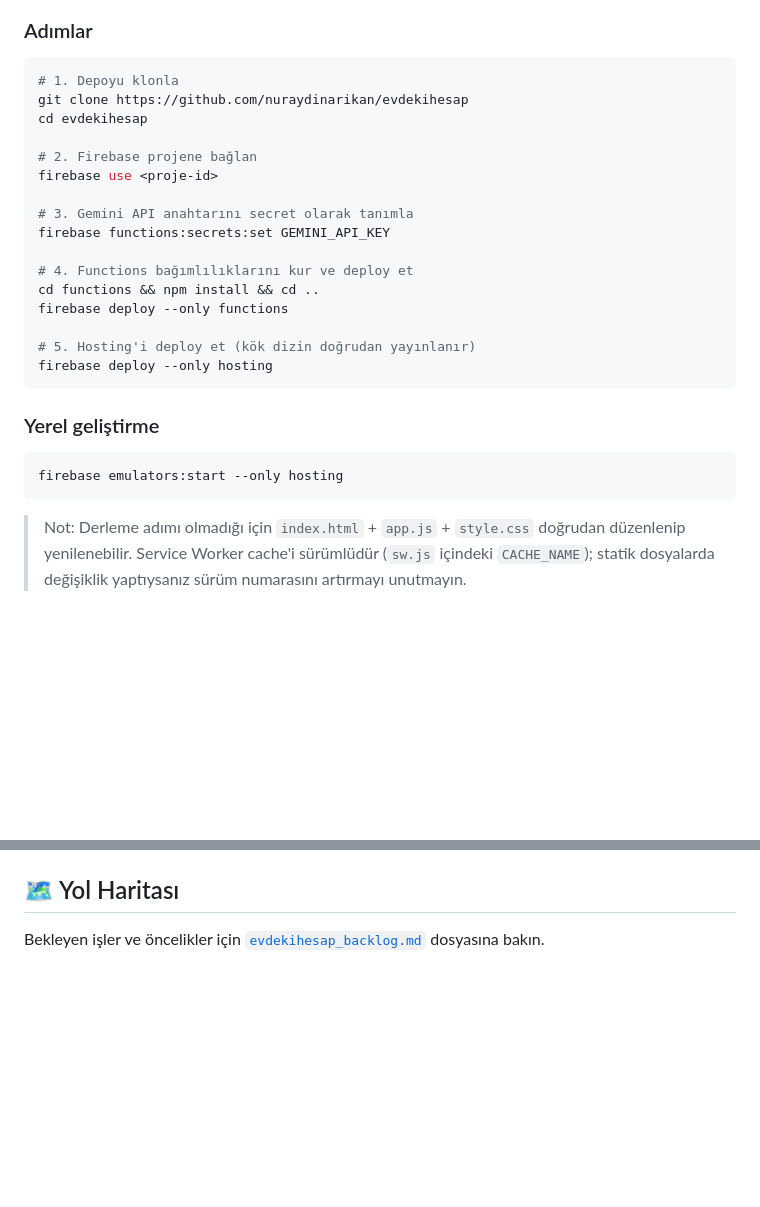
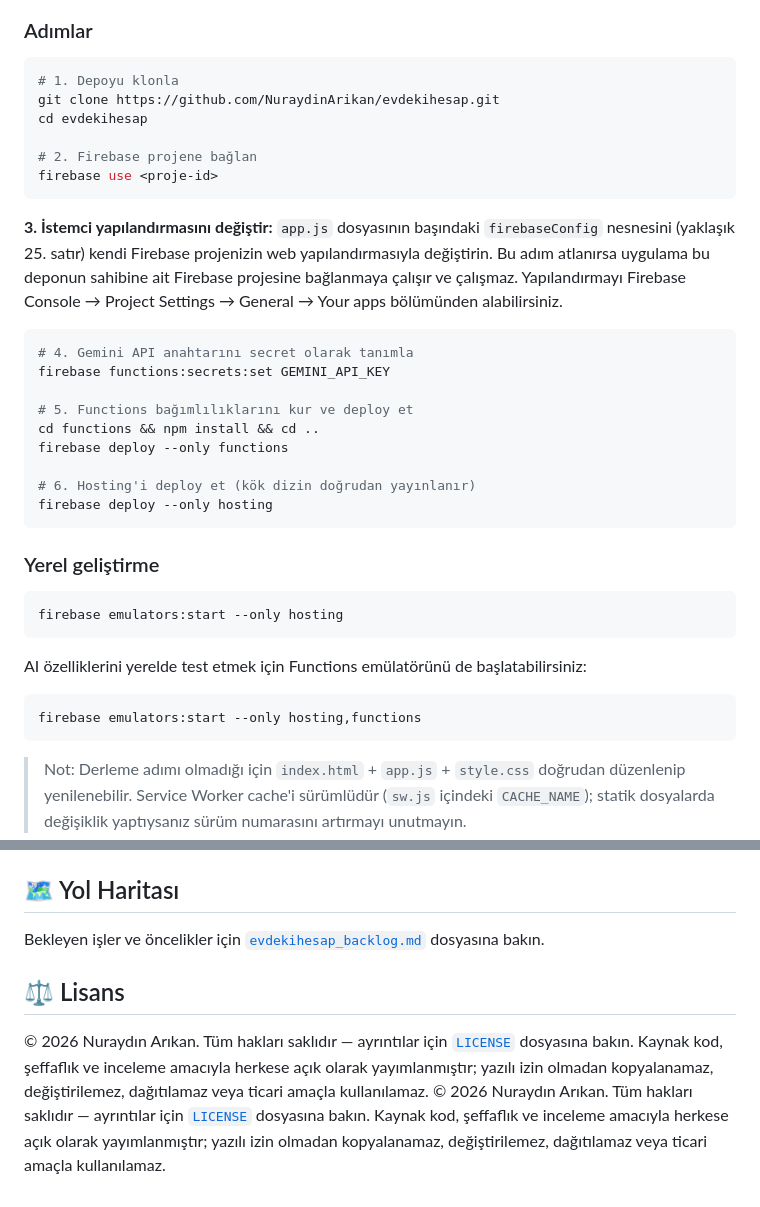
Before and after one commit to NuraydinArikan/evdekihesap, a Markdown page: README.md, 2 parts joined by grey strips. Drawn GitHub-style; blank space fills up the shorter version.

Commit message:
Revise README with updated modREADME: modül tablosu koda uyarlandı, firebaseConfig adımı ve lisans eklendiule info and setup steps
Updated module descriptions and added new steps for configuration.

````diff
--- a/README.md
+++ b/README.md
@@ -49,20 +51,24 @@ Her sekmede **"Mutfak Masası" AI sohbeti** bulunur: kullanıcı, o modülün ko
 
 ```bash
 # 1. Depoyu klonla
-git clone https://github.com/nuraydinarikan/evdekihesap
+git clone https://github.com/NuraydinArikan/evdekihesap.git
 cd evdekihesap
 
 # 2. Firebase projene bağlan
 firebase use <proje-id>
+```
 
-# 3. Gemini API anahtarını secret olarak tanımla
+**3. İstemci yapılandırmasını değiştir:** `app.js` dosyasının başındaki `firebaseConfig` nesnesini (yaklaşık 25. satır) kendi Firebase projenizin web yapılandırmasıyla değiştirin. Bu adım atlanırsa uygulama bu deponun sahibine ait Firebase projesine bağlanmaya çalışır ve çalışmaz. Yapılandırmayı Firebase Console → Project Settings → General → Your apps bölümünden alabilirsiniz.
+
+```bash
+# 4. Gemini API anahtarını secret olarak tanımla
 firebase functions:secrets:set GEMINI_API_KEY
 
-# 4. Functions bağımlılıklarını kur ve deploy et
+# 5. Functions bağımlılıklarını kur ve deploy et
 cd functions && npm install && cd ..
 firebase deploy --only functions
 
-# 5. Hosting'i deploy et (kök dizin doğrudan yayınlanır)
+# 6. Hosting'i deploy et (kök dizin doğrudan yayınlanır)
 firebase deploy --only hosting
 ```
 
@@ -70,6 +76,12 @@ firebase deploy --only hosting
 
 ```bash
 firebase emulators:start --only hosting
+```
+
+AI özelliklerini yerelde test etmek için Functions emülatörünü de başlatabilirsiniz:
+
+```bash
+firebase emulators:start --only hosting,functions
 ```
 
 > Not: Derleme adımı olmadığı için `index.html` + `app.js` + `style.css` doğrudan düzenlenip yenilenebilir. Service Worker cache'i sürümlüdür (`sw.js` içindeki `CACHE_NAME`); statik dosyalarda değişiklik yaptıysanız sürüm numarasını artırmayı unutmayın.
@@ -84,3 +96,8 @@ firebase emulators:start --only hosting
 ## 🗺️ Yol Haritası
 
 Bekleyen işler ve öncelikler için [`evdekihesap_backlog.md`](evdekihesap_backlog.md) dosyasına bakın.
+
+## ⚖️ Lisans
+
+© 2026 Nuraydın Arıkan. Tüm hakları saklıdır — ayrıntılar için [`LICENSE`](LICENSE) dosyasına bakın. Kaynak kod, şeffaflık ve inceleme amacıyla herkese açık olarak yayımlanmıştır; yazılı izin olmadan kopyalanamaz, değiştirilemez, dağıtılamaz veya ticari amaçla kullanılamaz.
+© 2026 Nuraydın Arıkan. Tüm hakları saklıdır — ayrıntılar için [`LICENSE`](LICENSE) dosyasına bakın. Kaynak kod, şeffaflık ve inceleme amacıyla herkese açık olarak yayımlanmıştır; yazılı izin olmadan kopyalanamaz, değiştirilemez, dağıtılamaz veya ticari amaçla kullanılamaz.
````
Also changed, not shown: other parts of README.md (+10 -8 lines).
